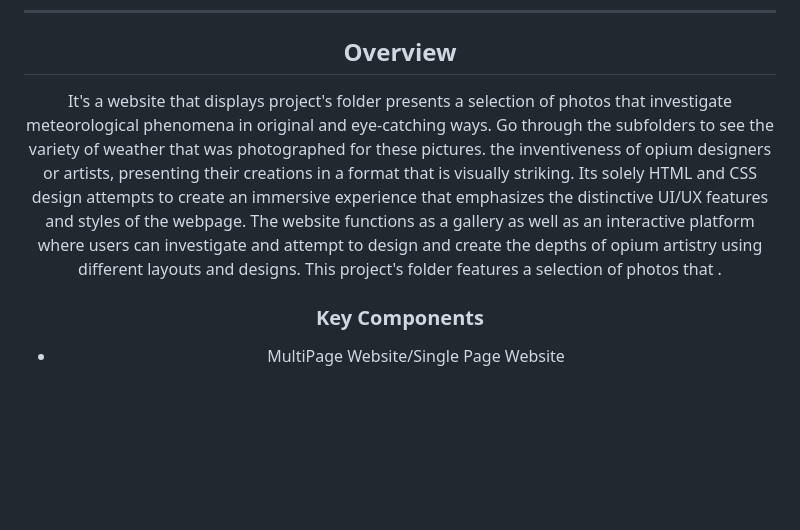
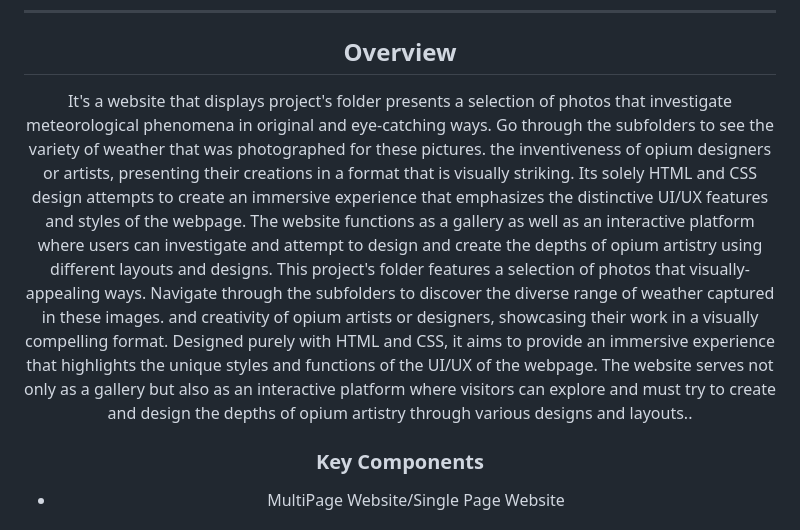
Before and after one commit to GeloSantiago/WD-seatwork-4, a Markdown page: README.md, the part around the change. Rendered like a GitHub page; blank space fills up the shorter version.

```diff
--- a/README.md
+++ b/README.md
@@ -53,7 +53,7 @@
 
 <!-- TODO: To be changed -->
 <!-- The following are just sample -->
-It's a website that displays project's folder presents a selection of photos that investigate meteorological phenomena in original and eye-catching ways. Go through the subfolders to see the variety of weather that was photographed for these pictures. the inventiveness of opium designers or artists, presenting their creations in a format that is visually striking. Its solely HTML and CSS design attempts to create an immersive experience that emphasizes the distinctive UI/UX features and styles of the webpage. The website functions as a gallery as well as an interactive platform where users can investigate and attempt to design and create the depths of opium artistry using different layouts and designs. This project's folder features a selection of photos that .
+It's a website that displays project's folder presents a selection of photos that investigate meteorological phenomena in original and eye-catching ways. Go through the subfolders to see the variety of weather that was photographed for these pictures. the inventiveness of opium designers or artists, presenting their creations in a format that is visually striking. Its solely HTML and CSS design attempts to create an immersive experience that emphasizes the distinctive UI/UX features and styles of the webpage. The website functions as a gallery as well as an interactive platform where users can investigate and attempt to design and create the depths of opium artistry using different layouts and designs. This project's folder features a selection of photos that visually-appealing ways. Navigate through the subfolders to discover the diverse range of weather captured in these images. and creativity of opium artists or designers, showcasing their work in a visually compelling format. Designed purely with HTML and CSS, it aims to provide an immersive experience that highlights the unique styles and functions of the UI/UX of the webpage. The website serves not only as a gallery but also as an interactive platform where visitors can explore and must try to create and design the depths of opium artistry through various designs and layouts..
 
 ### Key Components
 <!-- TODO: List of Key Components -->
```
